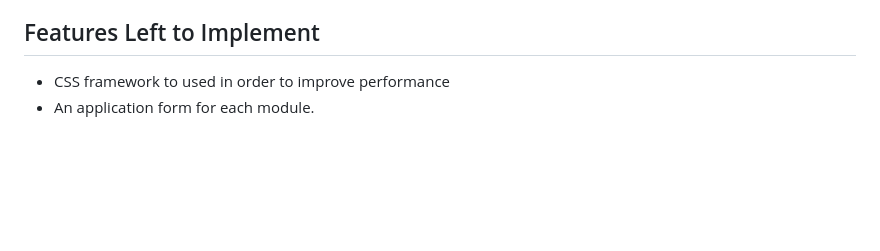
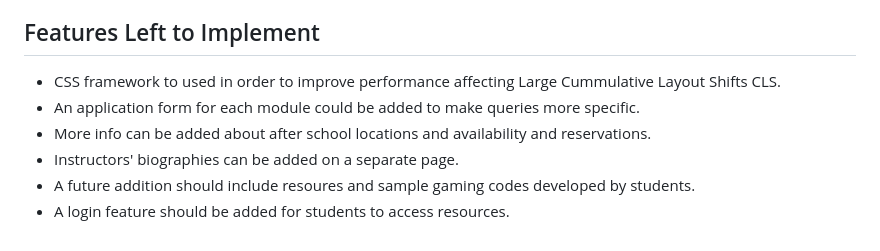
Before and after one commit to jjsemaan/paraBIMkidsProject, a Markdown page: README.md, the part around the change. Rendered like a GitHub page; blank space fills up the shorter version.

Commit message:
Add fetures left to implement section to readme.

```diff
--- a/README.md
+++ b/README.md
@@ -101,5 +101,9 @@
 
 ## Features Left to Implement
 
-* CSS framework to used in order to improve performance
-* An application form for each module.
+* CSS framework to used in order to improve performance affecting Large Cummulative Layout Shifts CLS.
+* An application form for each module could be added to make queries more specific.
+* More info can be added about after school locations and availability and reservations.
+* Instructors' biographies can be added on a separate page.
+* A future addition should include resoures and sample gaming codes developed by students.
+* A login feature should be added for students to access resources.
```
